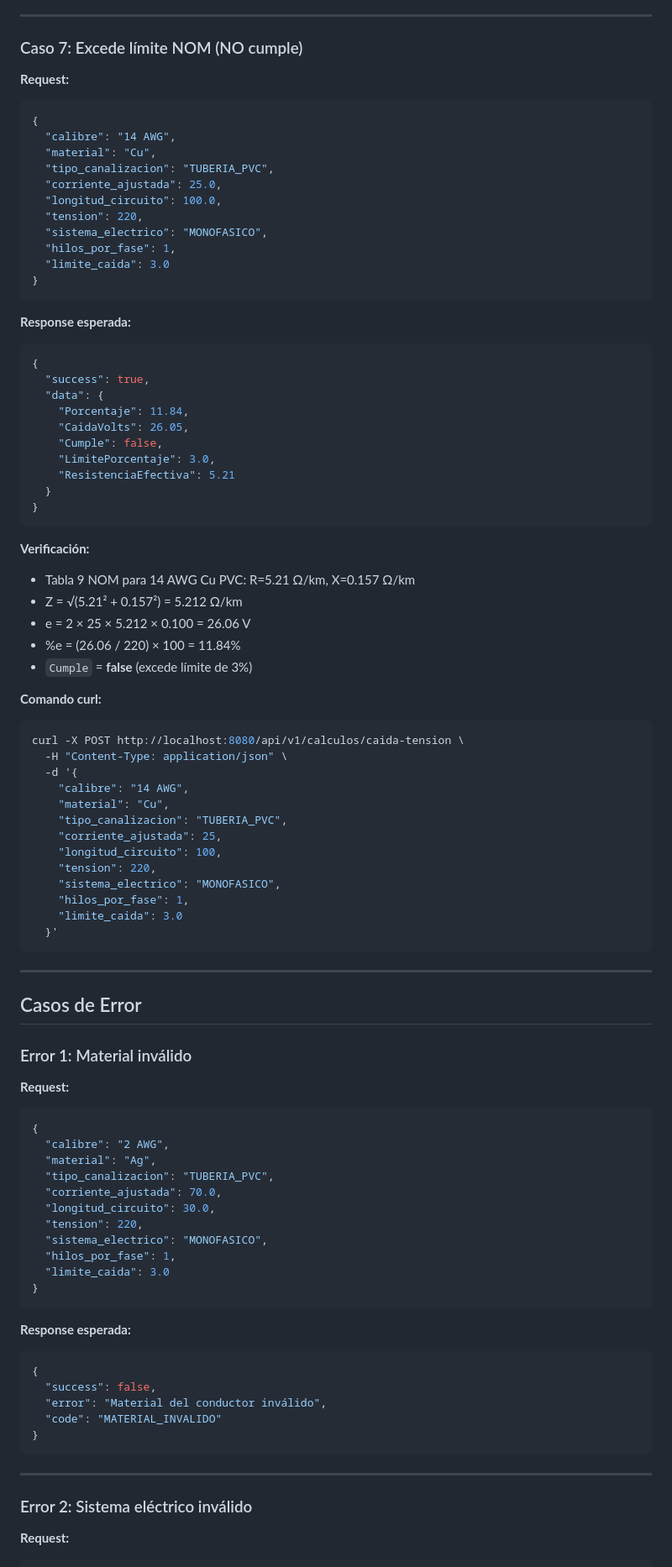
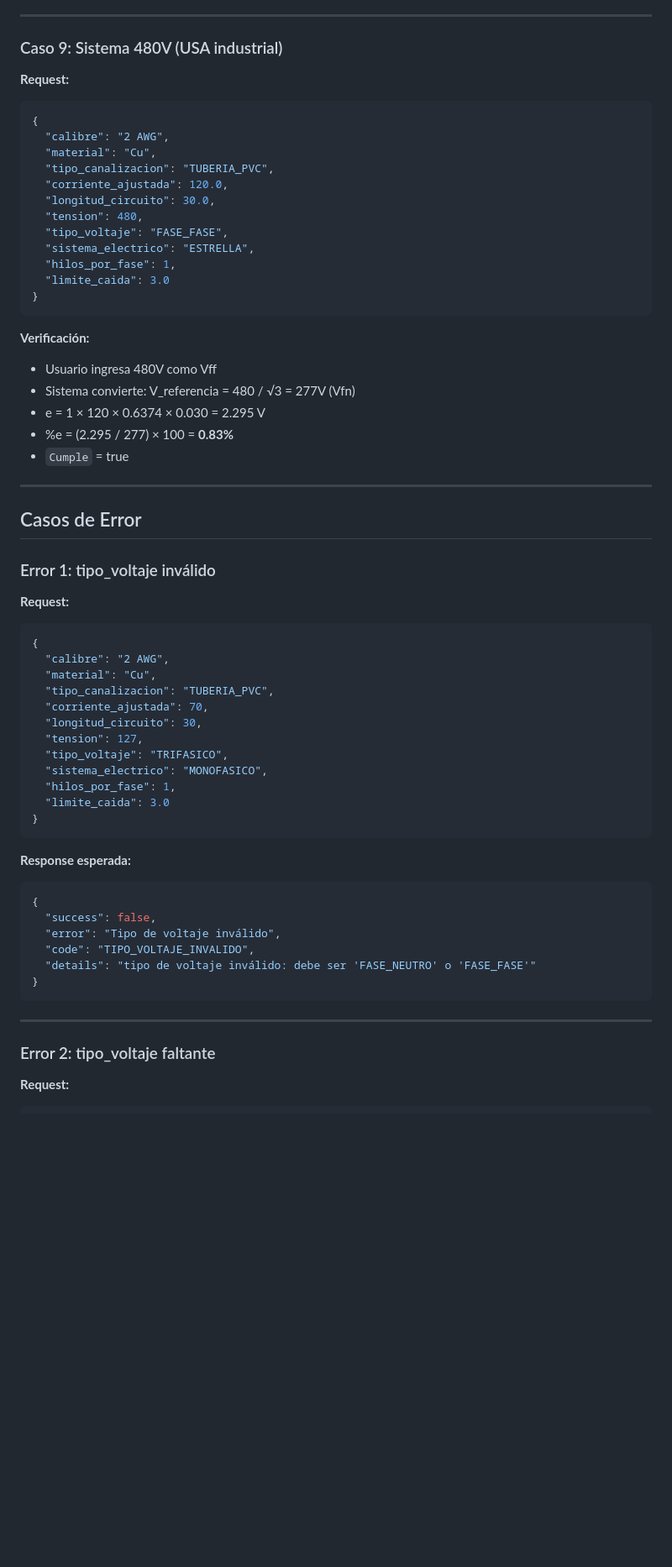
Before and after one commit to GARFEX33/garfex-calculadora-filtros, a Markdown page: docs/testing/caida-tension-endpoint-manual-tests.md, the part around one of its changes. Shown at 84% size. Rendered like a GitHub page; blank space fills up the shorter version.

````diff
--- a/docs/testing/caida-tension-endpoint-manual-tests.md
+++ b/docs/testing/caida-tension-endpoint-manual-tests.md
@@ -354,76 +388,47 @@ curl -X POST http://localhost:8080/api/v1/calculos/caida-tension \
 
 ---
 
-### Caso 7: Excede límite NOM (NO cumple)
+### Caso 9: Sistema 480V (USA industrial)
 
 **Request:**
 ```json
 {
-  "calibre": "14 AWG",
+  "calibre": "2 AWG",
   "material": "Cu",
   "tipo_canalizacion": "TUBERIA_PVC",
-  "corriente_ajustada": 25.0,
-  "longitud_circuito": 100.0,
-  "tension": 220,
-  "sistema_electrico": "MONOFASICO",
+  "corriente_ajustada": 120.0,
+  "longitud_circuito": 30.0,
+  "tension": 480,
+  "tipo_voltaje": "FASE_FASE",
+  "sistema_electrico": "ESTRELLA",
   "hilos_por_fase": 1,
   "limite_caida": 3.0
 }
 ```
 
-**Response esperada:**
-```json
-{
-  "success": true,
-  "data": {
-    "Porcentaje": 11.84,
-    "CaidaVolts": 26.05,
-    "Cumple": false,
-    "LimitePorcentaje": 3.0,
-    "ResistenciaEfectiva": 5.21
-  }
-}
-```
-
 **Verificación:**
-- Tabla 9 NOM para 14 AWG Cu PVC: R=5.21 Ω/km, X=0.157 Ω/km
-- Z = √(5.21² + 0.157²) = 5.212 Ω/km
-- e = 2 × 25 × 5.212 × 0.100 = 26.06 V
-- %e = (26.06 / 220) × 100 = 11.84%
-- `Cumple` = **false** (excede límite de 3%)
-
-**Comando curl:**
-```bash
-curl -X POST http://localhost:8080/api/v1/calculos/caida-tension \
-  -H "Content-Type: application/json" \
-  -d '{
-    "calibre": "14 AWG",
-    "material": "Cu",
-    "tipo_canalizacion": "TUBERIA_PVC",
-    "corriente_ajustada": 25,
-    "longitud_circuito": 100,
-    "tension": 220,
-    "sistema_electrico": "MONOFASICO",
-    "hilos_por_fase": 1,
-    "limite_caida": 3.0
-  }'
-```
+- Usuario ingresa 480V como Vff
+- Sistema convierte: V_referencia = 480 / √3 = 277V (Vfn)
+- e = 1 × 120 × 0.6374 × 0.030 = 2.295 V
+- %e = (2.295 / 277) × 100 = **0.83%**
+- `Cumple` = true
 
 ---
 
 ## Casos de Error
 
-### Error 1: Material inválido
+### Error 1: tipo_voltaje inválido
 
 **Request:**
 ```json
 {
   "calibre": "2 AWG",
-  "material": "Ag",
+  "material": "Cu",
   "tipo_canalizacion": "TUBERIA_PVC",
-  "corriente_ajustada": 70.0,
-  "longitud_circuito": 30.0,
-  "tension": 220,
+  "corriente_ajustada": 70,
+  "longitud_circuito": 30,
+  "tension": 127,
+  "tipo_voltaje": "TRIFASICO",
   "sistema_electrico": "MONOFASICO",
   "hilos_por_fase": 1,
   "limite_caida": 3.0
@@ -434,14 +439,15 @@ curl -X POST http://localhost:8080/api/v1/calculos/caida-tension \
 ```json
 {
   "success": false,
-  "error": "Material del conductor inválido",
-  "code": "MATERIAL_INVALIDO"
+  "error": "Tipo de voltaje inválido",
+  "code": "TIPO_VOLTAJE_INVALIDO",
+  "details": "tipo de voltaje inválido: debe ser 'FASE_NEUTRO' o 'FASE_FASE'"
 }
 ```
 
 ---
 
-### Error 2: Sistema eléctrico inválido
+### Error 2: tipo_voltaje faltante
 
 **Request:**
 ```json
````
Also changed, not shown: other parts of docs/testing/caida-tension-endpoint-manual-tests.md (+234 -252 lines).
